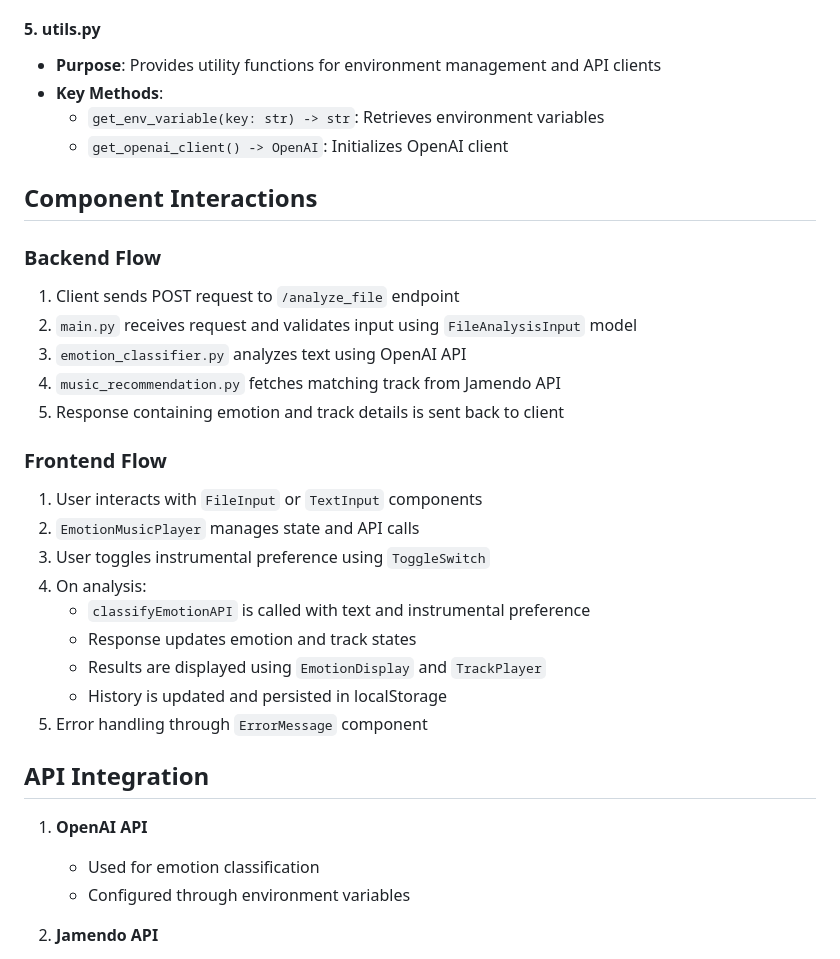
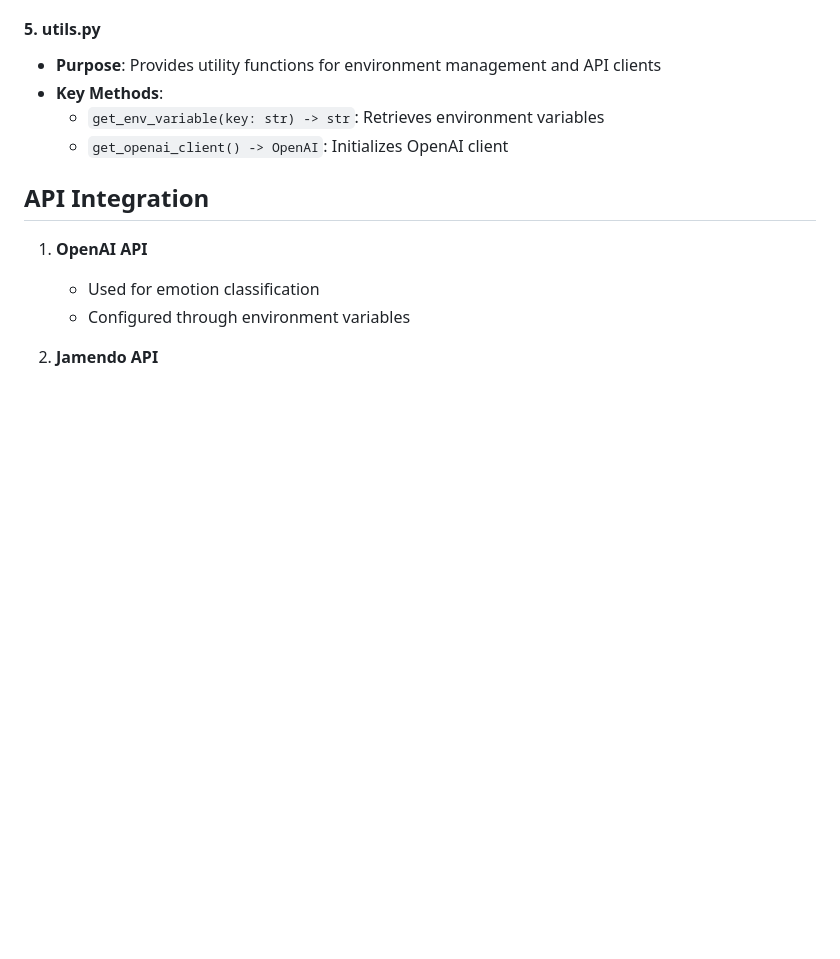
Before and after one commit to milanagm/Lyrica2024, a Markdown page: architecture.md, the part around one of its changes. Rendered like a GitHub page; blank space fills up the shorter version.

```diff
--- a/architecture.md
+++ b/architecture.md
@@ -127,32 +100,7 @@ Located in `frontend/src/components/grandchild-components/`:
 
 
 
-
-## Component Interactions
-
-### Backend Flow
-1. Client sends POST request to `/analyze_file` endpoint
-2. `main.py` receives request and validates input using `FileAnalysisInput` model
-3. `emotion_classifier.py` analyzes text using OpenAI API
-4. `music_recommendation.py` fetches matching track from Jamendo API
-5. Response containing emotion and track details is sent back to client
-
-### Frontend Flow
-1. User interacts with `FileInput` or `TextInput` components
-2. `EmotionMusicPlayer` manages state and API calls
-3. User toggles instrumental preference using `ToggleSwitch`
-4. On analysis:
-   - `classifyEmotionAPI` is called with text and instrumental preference
-   - Response updates emotion and track states
-   - Results are displayed using `EmotionDisplay` and `TrackPlayer`
-   - History is updated and persisted in localStorage
-5. Error handling through `ErrorMessage` component
-
-
-
-
 ## API Integration
-
 1. **OpenAI API**
    - Used for emotion classification
    - Configured through environment variables
```
Also changed, not shown: other parts of architecture.md (+13 -40 lines).
